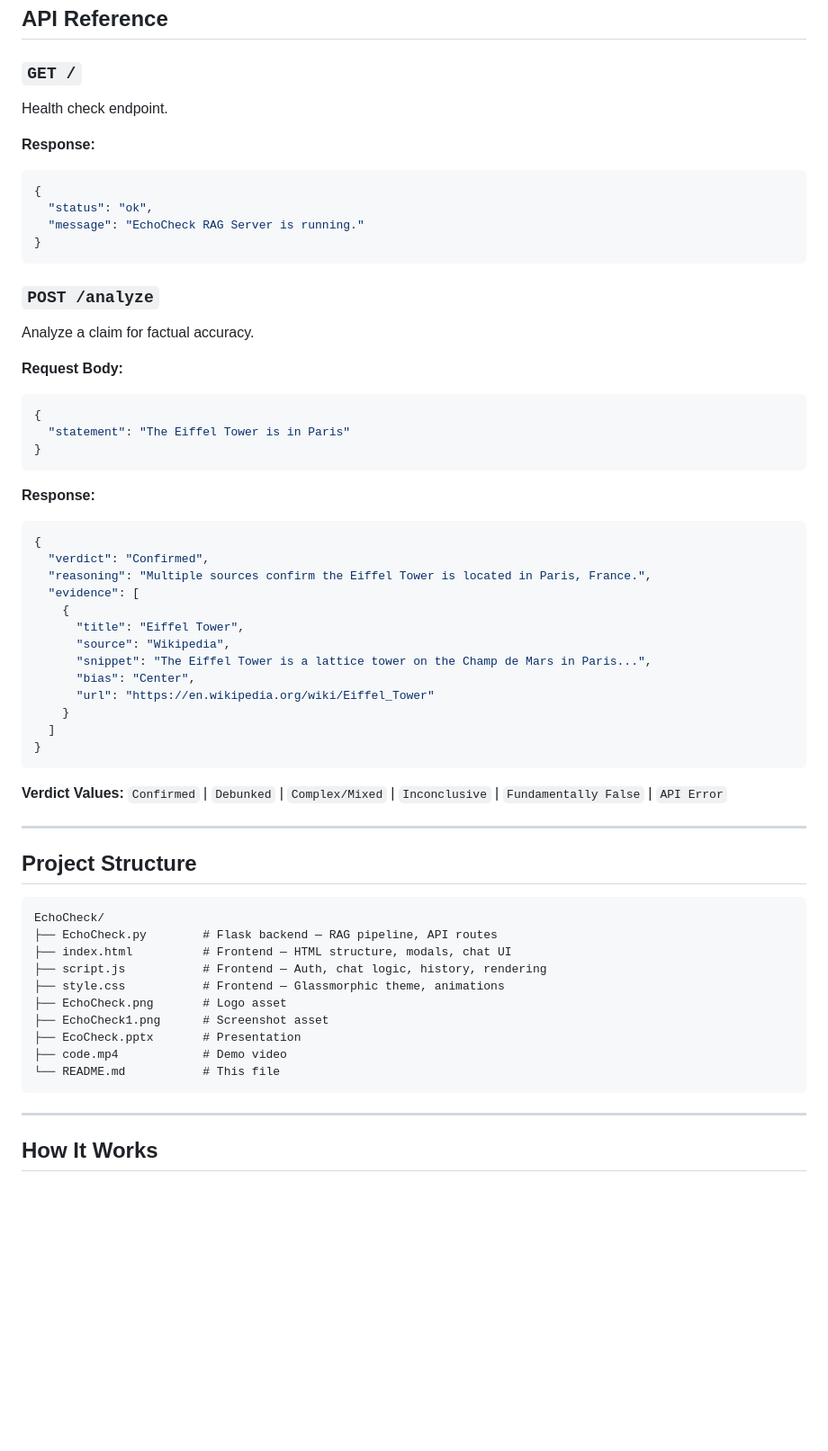
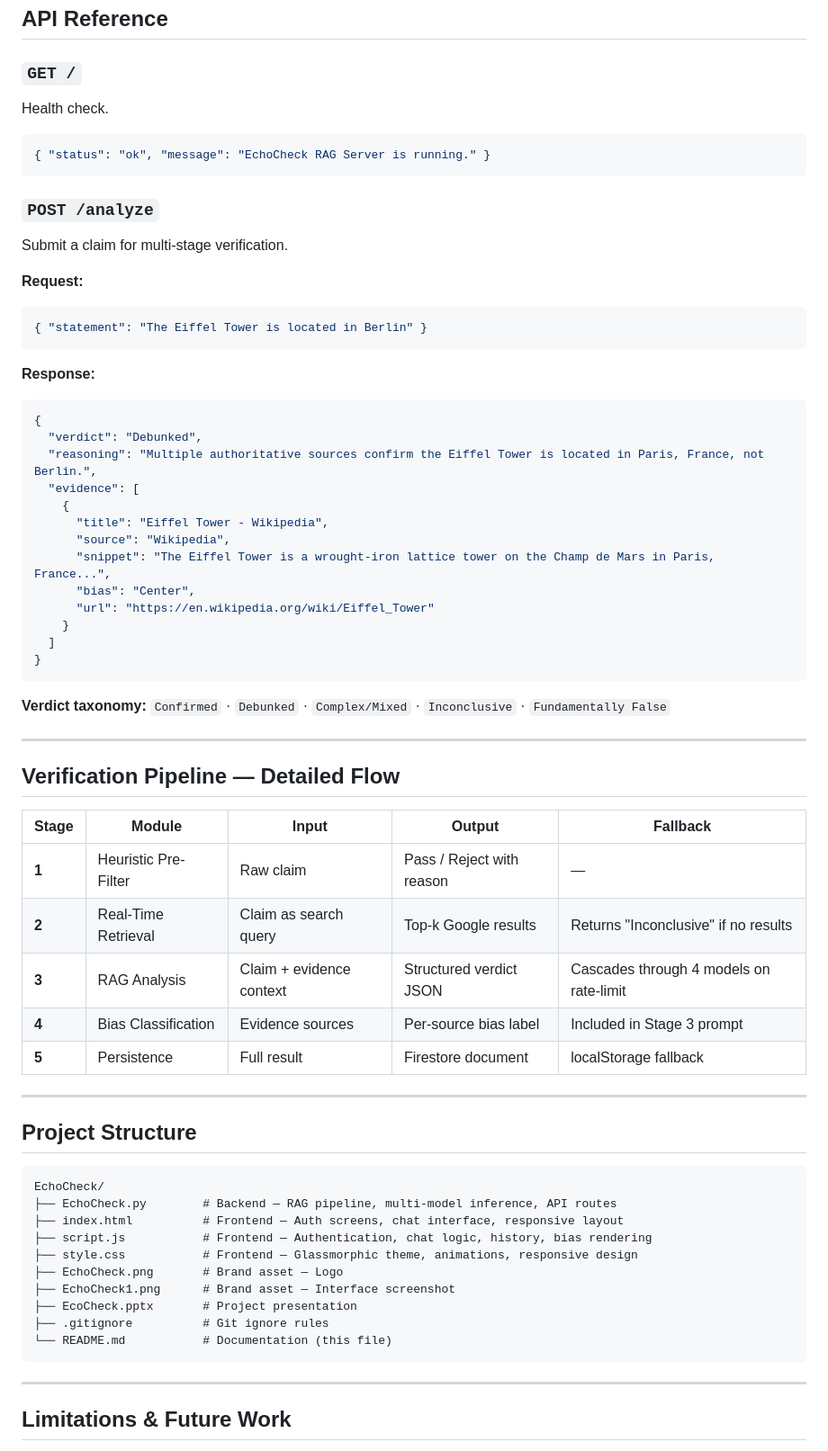
Before and after one commit to AKESH11/EchoCheck, a Markdown page: README.md, the part around one of its changes. Shown at 90% size. Drawn GitHub-style; blank space fills up the shorter version.

````diff
--- a/README.md
+++ b/README.md
@@ -158,36 +177,32 @@
 ## API Reference
 
 ### `GET /`
-Health check endpoint.
 
-**Response:**
+Health check.
+
 ```json
-{
-  "status": "ok",
-  "message": "EchoCheck RAG Server is running."
-}
+{ "status": "ok", "message": "EchoCheck RAG Server is running." }
 ```
 
 ### `POST /analyze`
-Analyze a claim for factual accuracy.
 
-**Request Body:**
+Submit a claim for multi-stage verification.
+
+**Request:**
 ```json
-{
-  "statement": "The Eiffel Tower is in Paris"
-}
+{ "statement": "The Eiffel Tower is located in Berlin" }
 ```
 
 **Response:**
 ```json
 {
-  "verdict": "Confirmed",
-  "reasoning": "Multiple sources confirm the Eiffel Tower is located in Paris, France.",
+  "verdict": "Debunked",
+  "reasoning": "Multiple authoritative sources confirm the Eiffel Tower is located in Paris, France, not Berlin.",
   "evidence": [
     {
-      "title": "Eiffel Tower",
+      "title": "Eiffel Tower - Wikipedia",
       "source": "Wikipedia",
-      "snippet": "The Eiffel Tower is a lattice tower on the Champ de Mars in Paris...",
+      "snippet": "The Eiffel Tower is a wrought-iron lattice tower on the Champ de Mars in Paris, France...",
       "bias": "Center",
       "url": "https://en.wikipedia.org/wiki/Eiffel_Tower"
     }
@@ -195,7 +210,19 @@ Analyze a claim for factual accuracy.
 }
 ```
 
-**Verdict Values:** `Confirmed` | `Debunked` | `Complex/Mixed` | `Inconclusive` | `Fundamentally False` | `API Error`
+**Verdict taxonomy:** `Confirmed` · `Debunked` · `Complex/Mixed` · `Inconclusive` · `Fundamentally False`
+
+---
+
+## Verification Pipeline — Detailed Flow
+
+| Stage | Module | Input | Output | Fallback |
+|-------|--------|-------|--------|----------|
+| **1** | Heuristic Pre-Filter | Raw claim | Pass / Reject with reason | — |
+| **2** | Real-Time Retrieval | Claim as search query | Top-k Google results | Returns "Inconclusive" if no results |
+| **3** | RAG Analysis | Claim + evidence context | Structured verdict JSON | Cascades through 4 models on rate-limit |
+| **4** | Bias Classification | Evidence sources | Per-source bias label | Included in Stage 3 prompt |
+| **5** | Persistence | Full result | Firestore document | localStorage fallback |
 
 ---
 
@@ -203,18 +230,18 @@ Analyze a claim for factual accuracy.
 
 ```
 EchoCheck/
-├── EchoCheck.py        # Flask backend — RAG pipeline, API routes
-├── index.html          # Frontend — HTML structure, modals, chat UI
-├── script.js           # Frontend — Auth, chat logic, history, rendering
-├── style.css           # Frontend — Glassmorphic theme, animations
-├── EchoCheck.png       # Logo asset
-├── EchoCheck1.png      # Screenshot asset
-├── EcoCheck.pptx       # Presentation
-├── code.mp4            # Demo video
-└── README.md           # This file
+├── EchoCheck.py        # Backend — RAG pipeline, multi-model inference, API routes
+├── index.html          # Frontend — Auth screens, chat interface, responsive layout
+├── script.js           # Frontend — Authentication, chat logic, history, bias rendering
+├── style.css           # Frontend — Glassmorphic theme, animations, responsive design
+├── EchoCheck.png       # Brand asset — Logo
+├── EchoCheck1.png      # Brand asset — Interface screenshot
+├── EcoCheck.pptx       # Project presentation
+├── .gitignore          # Git ignore rules
+└── README.md           # Documentation (this file)
 ```
 
 ---
 
-## How It Works
+## Limitations & Future Work
 
````
Also changed, not shown: other parts of README.md (+134 -128 lines).
